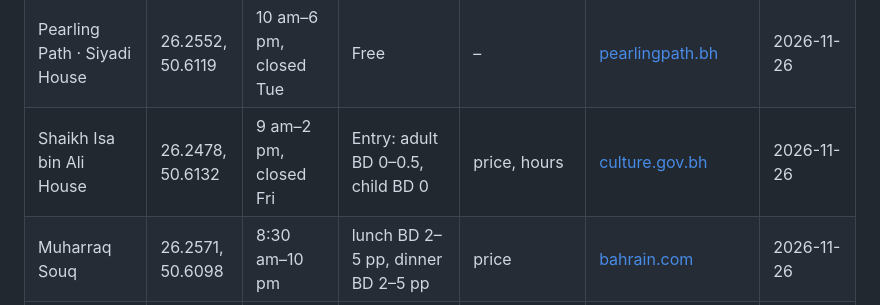
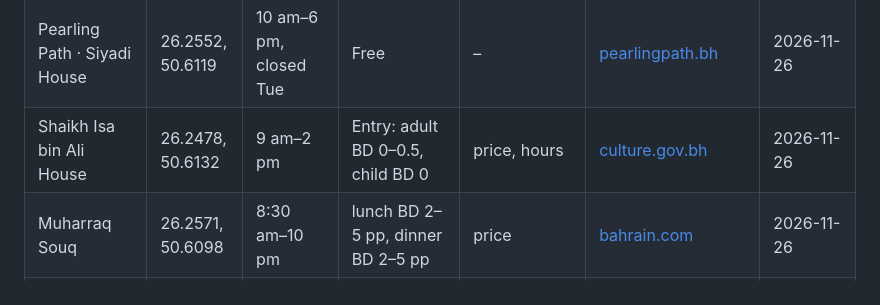
Before and after one commit to Potatos-119/rihla, a Markdown page: docs/DATA-SOURCES.md, the part around the change. GitHub-like rendering.

```diff
--- a/docs/DATA-SOURCES.md
+++ b/docs/DATA-SOURCES.md
@@ -16,7 +16,7 @@ Map positions were cross-checked against OpenStreetMap (Nominatim) and Wikipedia
 | Al Fateh Grand Mosque | 26.2192, 50.5964 | 9 am–4 pm, closed Fri | Free | – | [culture.gov.bh](https://culture.gov.bh/en/visitingbahrain/CulturalTourism/Destinations/Name,10534,en.php) | 2026-11-26 |
 | Beit Al Quran | 26.2398, 50.5916 | 9 am–12 pm, closed Fri | Free | – | [en.wikipedia.org](https://en.wikipedia.org/wiki/Beit_Al_Quran) | 2026-11-26 |
 | Pearling Path · Siyadi House | 26.2552, 50.6119 | 10 am–6 pm, closed Tue | Free | – | [pearlingpath.bh](https://pearlingpath.bh/en/visitor-information) | 2026-11-26 |
-| Shaikh Isa bin Ali House | 26.2478, 50.6132 | 9 am–2 pm, closed Fri | Entry: adult BD 0–0.5, child BD 0 | price, hours | [culture.gov.bh](https://culture.gov.bh/en/visitingbahrain/CulturalTourism/Destinations/Name,10133,en.php) | 2026-11-26 |
+| Shaikh Isa bin Ali House | 26.2478, 50.6132 | 9 am–2 pm | Entry: adult BD 0–0.5, child BD 0 | price, hours | [culture.gov.bh](https://culture.gov.bh/en/visitingbahrain/CulturalTourism/Destinations/Name,10133,en.php) | 2026-11-26 |
 | Muharraq Souq | 26.2571, 50.6098 | 8:30 am–10 pm | lunch BD 2–5 pp, dinner BD 2–5 pp | price | [bahrain.com](https://www.bahrain.com/en/souq-al-qaisariya) | 2026-11-26 |
 | Saffron by Jena | 26.2500, 50.6103 | 8 am–7 pm | breakfast BD 4–7 pp, lunch BD 5–9 pp | price, hours | [wanderlog.com](https://wanderlog.com/place/details/1277629/saffron-by-jenna) | 2026-11-26 |
 | Bu Maher Fort | 26.2398, 50.6158 | 9 am–6 pm, closed Tue | Free | – | [culture.gov.bh](https://culture.gov.bh/en/visitingbahrain/CulturalTourism/Destinations/Name,10878,en.php) | 2026-11-26 |
```
Also changed, not shown: README.md (+9 -1 lines), docs/screenshots/calendar-menu.jpg (added), docs/screenshots/meal-and-legs.jpg (added), docs/screenshots/today-next.jpg (added), docs/screenshots/today-timeline.jpg (added), 11 other files.
